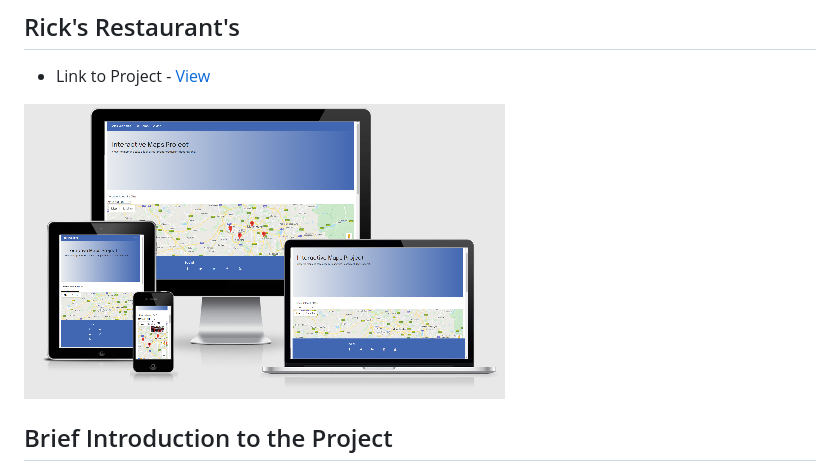
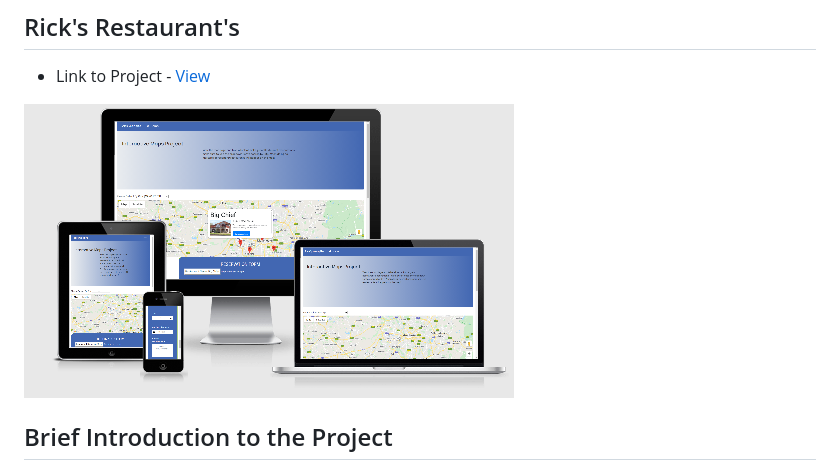
Before and after one commit to richard-ui/interactive-milestone-project, a Markdown page: README.md, the part around the change. Drawn GitHub-style; pictures changed too: assets/images/amiresponsive.png (added).

Commit message:
docs: add final project image to readme file representing responsiveness

```diff
--- a/README.md
+++ b/README.md
@@ -4,7 +4,7 @@
 
 - Link to Project - [View](https://richard-ui.github.io/interactive-milestone-project/)
 
-![All_Devices](/assets/images/responsive_image.png)
+![All_Devices](/assets/images/amiresponsive.png)
 
 ## Brief Introduction to the Project
 
```
